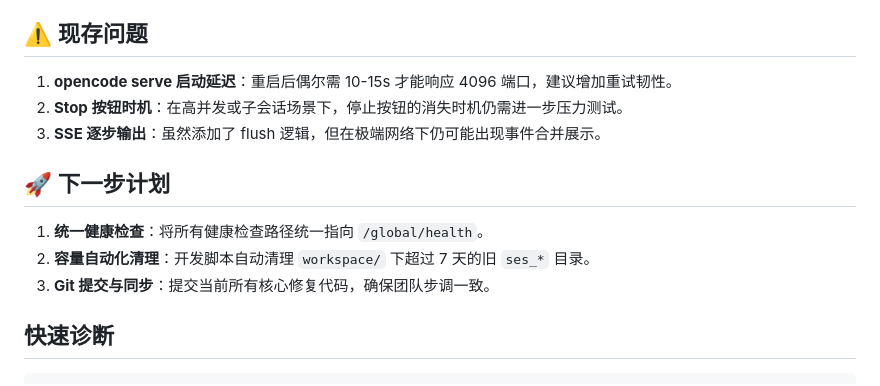
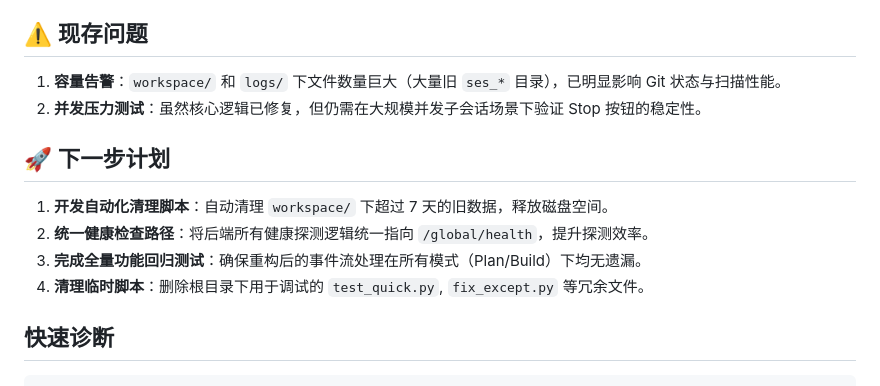
Before and after one commit to madmonkey007/opencode_manus, a Markdown page: HANDOVER.md, the part around the change. GitHub-like rendering.

Commit message:
docs: 标记 1-3 号现存问题已修复，更新下一步清理与测试计划

````diff
--- a/HANDOVER.md
+++ b/HANDOVER.md
@@ -41,14 +41,14 @@
 - **规范化**：移除了所有内联 import，将复杂正则提取为模块常量。
 
 ## ⚠️ 现存问题
-1. **opencode serve 启动延迟**：重启后偶尔需 10-15s 才能响应 4096 端口，建议增加重试韧性。
-2. **Stop 按钮时机**：在高并发或子会话场景下，停止按钮的消失时机仍需进一步压力测试。
-3. **SSE 逐步输出**：虽然添加了 flush 逻辑，但在极端网络下仍可能出现事件合并展示。
+1. **容量告警**：`workspace/` 和 `logs/` 下文件数量巨大（大量旧 `ses_*` 目录），已明显影响 Git 状态与扫描性能。
+2. **并发压力测试**：虽然核心逻辑已修复，但仍需在大规模并发子会话场景下验证 Stop 按钮的稳定性。
 
 ## 🚀 下一步计划
-1. **统一健康检查**：将所有健康检查路径统一指向 `/global/health`。
-2. **容量自动化清理**：开发脚本自动清理 `workspace/` 下超过 7 天的旧 `ses_*` 目录。
-3. **Git 提交与同步**：提交当前所有核心修复代码，确保团队步调一致。
+1. **开发自动化清理脚本**：自动清理 `workspace/` 下超过 7 天的旧数据，释放磁盘空间。
+2. **统一健康检查路径**：将后端所有健康探测逻辑统一指向 `/global/health`，提升探测效率。
+3. **完成全量功能回归测试**：确保重构后的事件流处理在所有模式（Plan/Build）下均无遗漏。
+4. **清理临时脚本**：删除根目录下用于调试的 `test_quick.py`, `fix_except.py` 等冗余文件。
 
 ## 快速诊断
 ```bash
````
